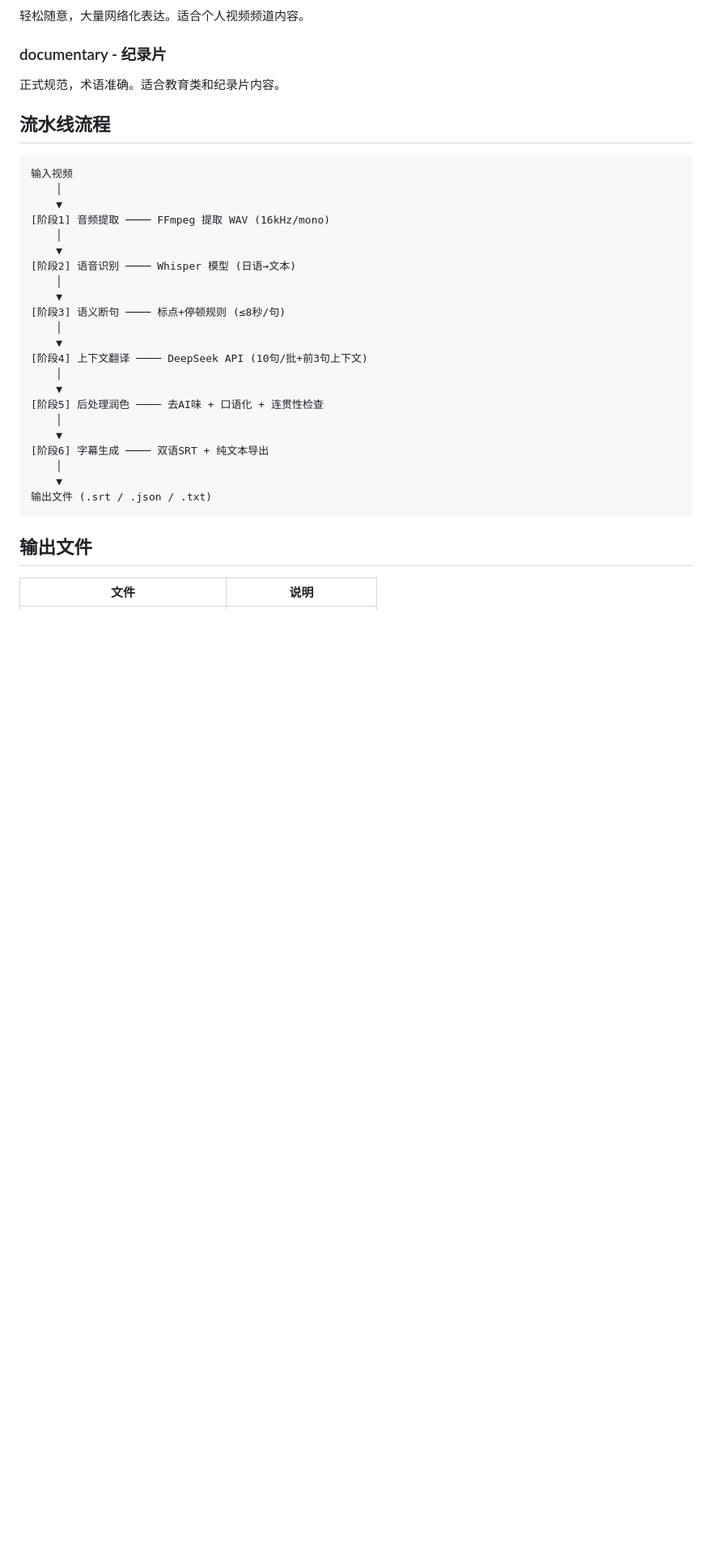
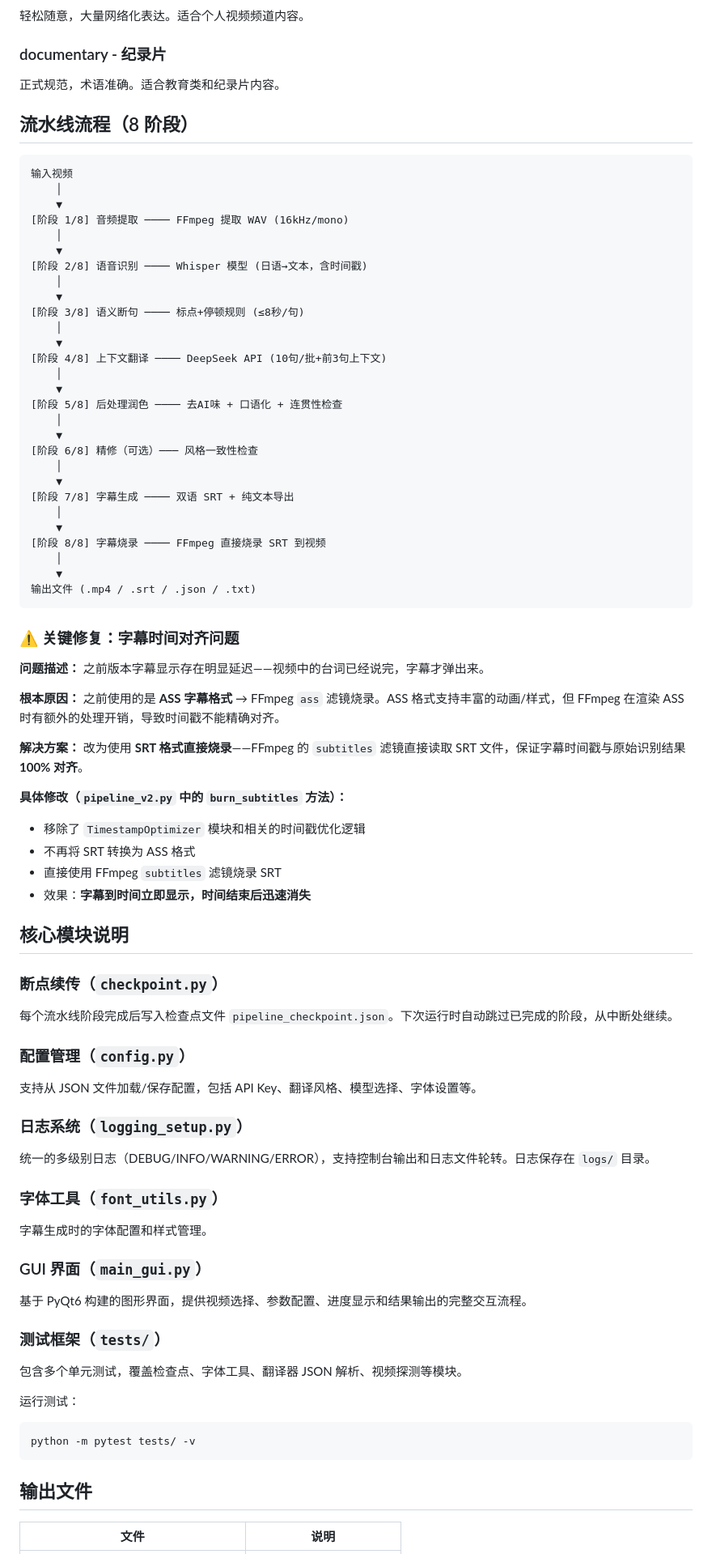
Before and after one commit to zzwang796-ctrl/SubtitleForge_v2, a Markdown page: README.md, the part around one of its changes. Shown at 81% size. GitHub-like rendering; blank space fills up the shorter version.

Commit message:
docs: update README - subtitle timing fix, GUI, checkpoint, logging, tests, modules documentation

````diff
--- a/README.md
+++ b/README.md
@@ -95,31 +126,76 @@ python main_v2.py --video "video.mp4" --compare "旧版翻译.json"
 ### documentary - 纪录片
 正式规范，术语准确。适合教育类和纪录片内容。
 
-## 流水线流程
+## 流水线流程（8 阶段）
 
 ```
 输入视频
     │
     ▼
-[阶段1] 音频提取 ──── FFmpeg 提取 WAV (16kHz/mono)
+[阶段 1/8] 音频提取 ──── FFmpeg 提取 WAV (16kHz/mono)
     │
     ▼
-[阶段2] 语音识别 ──── Whisper 模型 (日语→文本)
+[阶段 2/8] 语音识别 ──── Whisper 模型 (日语→文本，含时间戳)
     │
     ▼
-[阶段3] 语义断句 ──── 标点+停顿规则 (≤8秒/句)
+[阶段 3/8] 语义断句 ──── 标点+停顿规则 (≤8秒/句)
     │
     ▼
-[阶段4] 上下文翻译 ──── DeepSeek API (10句/批+前3句上下文)
+[阶段 4/8] 上下文翻译 ──── DeepSeek API (10句/批+前3句上下文)
     │
     ▼
-[阶段5] 后处理润色 ──── 去AI味 + 口语化 + 连贯性检查
+[阶段 5/8] 后处理润色 ──── 去AI味 + 口语化 + 连贯性检查
     │
     ▼
-[阶段6] 字幕生成 ──── 双语SRT + 纯文本导出
+[阶段 6/8] 精修（可选）─── 风格一致性检查
     │
     ▼
-输出文件 (.srt / .json / .txt)
+[阶段 7/8] 字幕生成 ──── 双语 SRT + 纯文本导出
+    │
+    ▼
+[阶段 8/8] 字幕烧录 ──── FFmpeg 直接烧录 SRT 到视频
+    │
+    ▼
+输出文件 (.mp4 / .srt / .json / .txt)
+```
+
+### ⚠️ 关键修复：字幕时间对齐问题
+
+**问题描述：** 之前版本字幕显示存在明显延迟——视频中的台词已经说完，字幕才弹出来。
+
+**根本原因：** 之前使用的是 **ASS 字幕格式** → FFmpeg `ass` 滤镜烧录。ASS 格式支持丰富的动画/样式，但 FFmpeg 在渲染 ASS 时有额外的处理开销，导致时间戳不能精确对齐。
+
+**解决方案：** 改为使用 **SRT 格式直接烧录**——FFmpeg 的 `subtitles` 滤镜直接读取 SRT 文件，保证字幕时间戳与原始识别结果 **100% 对齐**。
+
+**具体修改（`pipeline_v2.py` 中的 `burn_subtitles` 方法）：**
+- 移除了 `TimestampOptimizer` 模块和相关的时间戳优化逻辑
+- 不再将 SRT 转换为 ASS 格式
+- 直接使用 FFmpeg `subtitles` 滤镜烧录 SRT
+- 效果：**字幕到时间立即显示，时间结束后迅速消失**
+
+## 核心模块说明
+
+### 断点续传（`checkpoint.py`）
+每个流水线阶段完成后写入检查点文件 `pipeline_checkpoint.json`。下次运行时自动跳过已完成的阶段，从中断处继续。
+
+### 配置管理（`config.py`）
+支持从 JSON 文件加载/保存配置，包括 API Key、翻译风格、模型选择、字体设置等。
+
+### 日志系统（`logging_setup.py`）
+统一的多级别日志（DEBUG/INFO/WARNING/ERROR），支持控制台输出和日志文件轮转。日志保存在 `logs/` 目录。
+
+### 字体工具（`font_utils.py`）
+字幕生成时的字体配置和样式管理。
+
+### GUI 界面（`main_gui.py`）
+基于 PyQt6 构建的图形界面，提供视频选择、参数配置、进度显示和结果输出的完整交互流程。
+
+### 测试框架（`tests/`）
+包含多个单元测试，覆盖检查点、字体工具、翻译器 JSON 解析、视频探测等模块。
+
+运行测试：
+```bash
+python -m pytest tests/ -v
 ```
 
 ## 输出文件
````
Also changed, not shown: other parts of README.md (+74 -11 lines).
